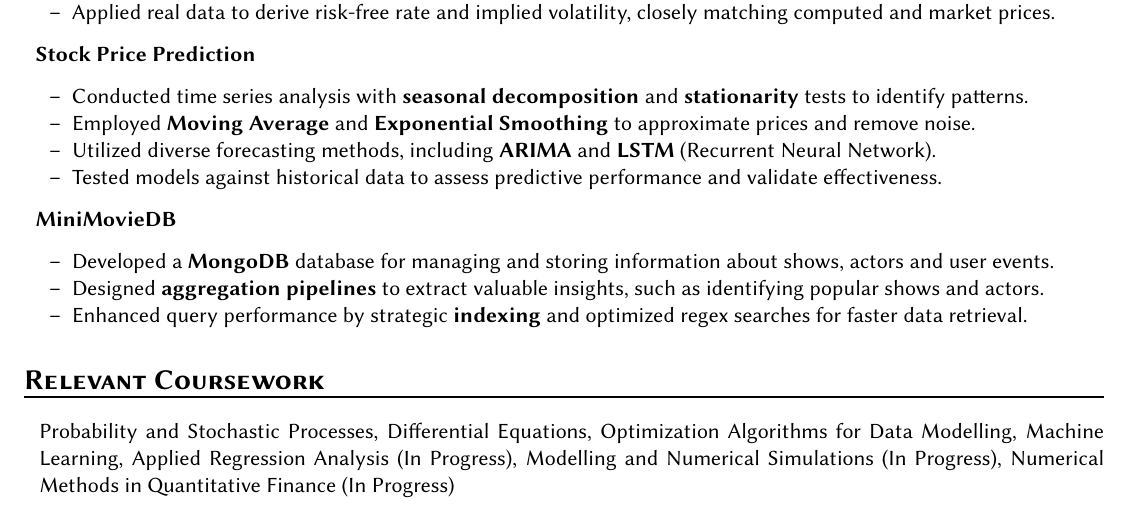
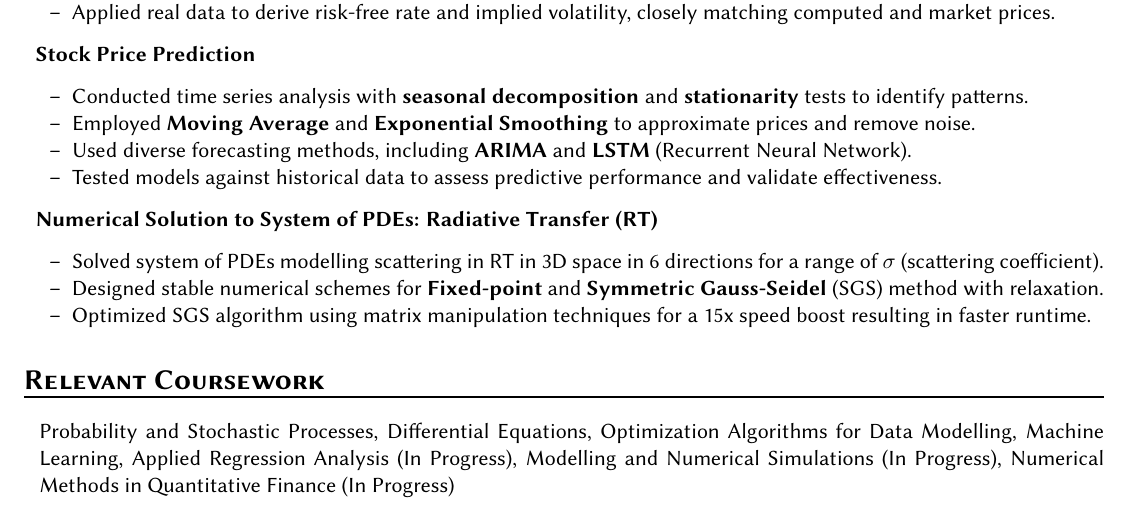
Before and after one commit to recurze/resume, a LaTeX CV (resume.tex): part of the page, cut so that both start at the same text. Compiled offline with pdfLaTeX.

Commit message:
Add new project: sixdirscatterin

```diff
--- a/resume.tex
+++ b/resume.tex
@@ -130,24 +130,38 @@
         %\item
         %    Implemented cross-validation and parameter grid search for model selection to reduce bias and overfitting.
         \item
-            Utilized diverse forecasting methods, including \textbf{ARIMA} and \textbf{LSTM} (Recurrent Neural Network).
+            Used diverse forecasting methods, including \textbf{ARIMA} and \textbf{LSTM} (Recurrent Neural Network).
         \item
             Tested models against historical data to assess predictive performance and validate effectiveness.
     \end{itemize*}
 
 
 \item[]
-    \headerrow {\textbf{MiniMovieDB}}{}
+    \headerrow {\textbf{Numerical Solution to System of PDEs: Radiative Transfer (RT)}}{}
     \begin{itemize*}
         \item
-            Developed a \textbf{MongoDB} database for managing and storing information about shows, actors and user events.
+            Solved system of PDEs modelling scattering in RT in 3D space in 6 directions for a range of $\sigma$
+            (scattering coefficient).
         \item
-            Designed \textbf{aggregation pipelines} to extract valuable insights, such as identifying popular shows and actors.
+            Designed stable numerical schemes for \textbf{Fixed-point} and \textbf{Symmetric Gauss-Seidel}
+            (SGS) method with relaxation.
         \item
-            Enhanced query performance by strategic \textbf{indexing} and optimized regex searches for faster data retrieval.
-        %\item
-        %    Implemented \textbf{FastAPI} endpoints to search, filter, and serve data seamlessly to the web frontend.
+            Optimized SGS algorithm using matrix manipulation techniques for a 15x speed boost resulting in faster
+            runtime.
     \end{itemize*}
+
+%\item[]
+%    \headerrow {\textbf{MiniMovieDB}}{}
+%    \begin{itemize*}
+%        \item
+%            Developed a \textbf{MongoDB} database for managing and storing information about shows, actors and user events.
+%        \item
+%            Designed \textbf{aggregation pipelines} to extract valuable insights, such as identifying popular shows and actors.
+%        \item
+%            Enhanced query performance by strategic \textbf{indexing} and optimized regex searches for faster data retrieval.
+%        %\item
+%        %    Implemented \textbf{FastAPI} endpoints to search, filter, and serve data seamlessly to the web frontend.
+%    \end{itemize*}
 
 %\item[]
 %    \headerrow {\textbf{Parallel Laplacian Solver}}{Prof. Amitabha Bagchi}
```
Also changed, not shown: resume.pdf.
